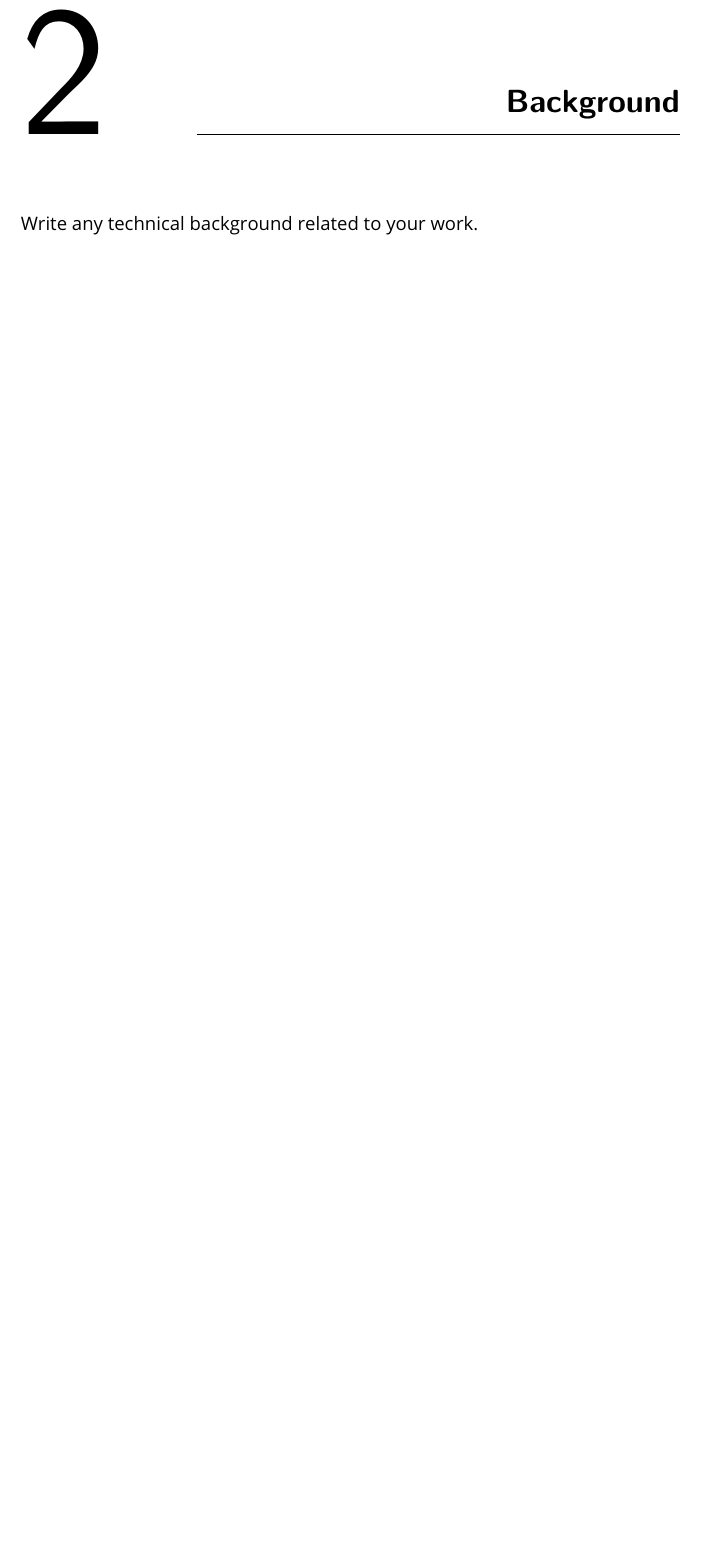
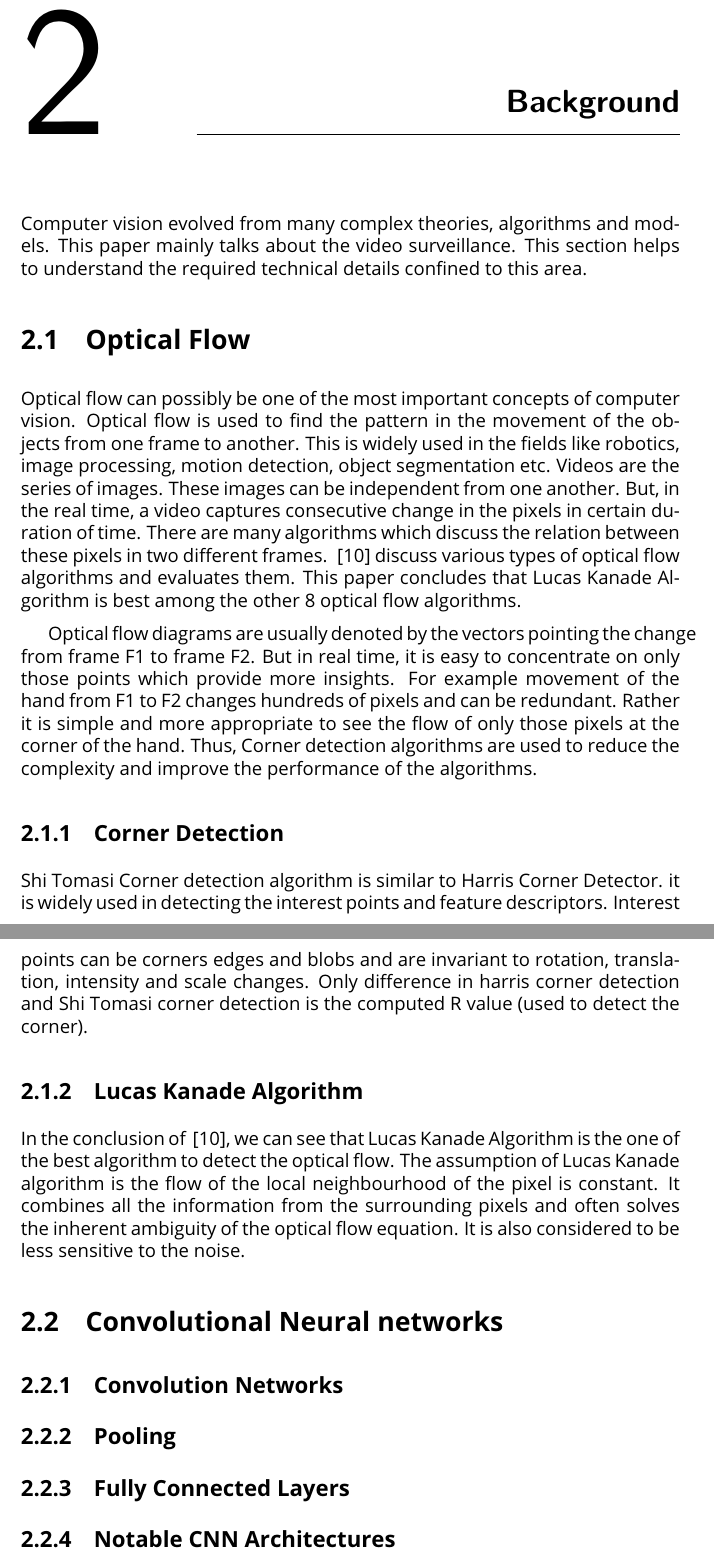
Before and after one commit to alvachaitanya/Chaitanya-Crowd-Latex, a LaTeX thesis (Latex-Template/DissertationTemplate.tex, which reads Latex-Template/tex/background.tex): part of page 12 of 24 before the commit and two parts of pages 12 and 13 of 25 after it, the two joined at a grey line, cut so that both start at the same text, the shorter picture padded with empty space. Compiled offline with pdfLaTeX.

Commit message:
Commit before web call 8th july

```diff
--- a/Latex-Template/tex/background.tex
+++ b/Latex-Template/tex/background.tex
@@ -1,2 +1,24 @@
 \chapter{Background}
-Write any technical background related to your work.
+Computer vision evolved from many complex theories, algorithms and models. This paper mainly talks
+about the video surveillance. This section helps to understand the required technical details confined to this area.
+\section{Optical Flow}
+Optical flow can possibly be one of the most important concepts of computer vision. Optical flow is used
+to find the pattern in the movement of the objects from one frame to another. This is widely used in the
+fields like robotics, image processing, motion detection, object segmentation etc. Videos are the series of
+images. These images can be independent from one another. But, in the real time, a video captures
+consecutive change in the pixels in certain duration of time. There are many algorithms which discuss
+the relation between these pixels in two different frames. ~\cite{galvin1998recovering} discuss various
+types of optical flow algorithms and evaluates them. This paper concludes that Lucas Kanade Algorithm
+is best among the other 8 optical flow algorithms.
+
+Optical flow diagrams are usually denoted by the vectors pointing the change from frame F1 to frame F2. But in real time, it is easy to concentrate on only those points which provide more insights. For example movement of the hand from F1 to F2 changes hundreds of pixels and can be redundant. Rather it is simple and more appropriate to see the flow of only those pixels at the corner of the hand. Thus, Corner detection algorithms are used to reduce the complexity and improve the performance of the algorithms.
+\subsection{Corner Detection}
+Shi Tomasi Corner detection algorithm is similar to Harris Corner Detector. it is widely used in detecting the interest points and feature descriptors. Interest points can be corners edges and blobs and are invariant to rotation, translation, intensity and scale changes. Only difference in harris corner detection and Shi Tomasi corner detection is the computed R value (used to detect the corner).
+\subsection{Lucas Kanade Algorithm}
+In the conclusion of ~\cite{galvin1998recovering}, we can see that Lucas Kanade Algorithm is the one of the best algorithm to detect the optical flow. The assumption of Lucas Kanade algorithm is the flow of the local neighbourhood of the pixel is constant. It combines all the information from the surrounding pixels and often solves the inherent ambiguity of the optical flow equation. It is also considered to be less sensitive to the noise.
+\section{Convolutional Neural networks}
+
+\subsection{Convolution Networks}
+\subsection{Pooling}
+\subsection{Fully Connected Layers}
+\subsection{Notable CNN Architectures}
```
Also changed, not shown: Latex-Template/reference.bib (+18 -0 lines), Latex-Template/tex/introduction.tex (+21 -9 lines), Latex-Template/DissertationTemplate.bbl, Latex-Template/DissertationTemplate.pdf, 8 other files.
